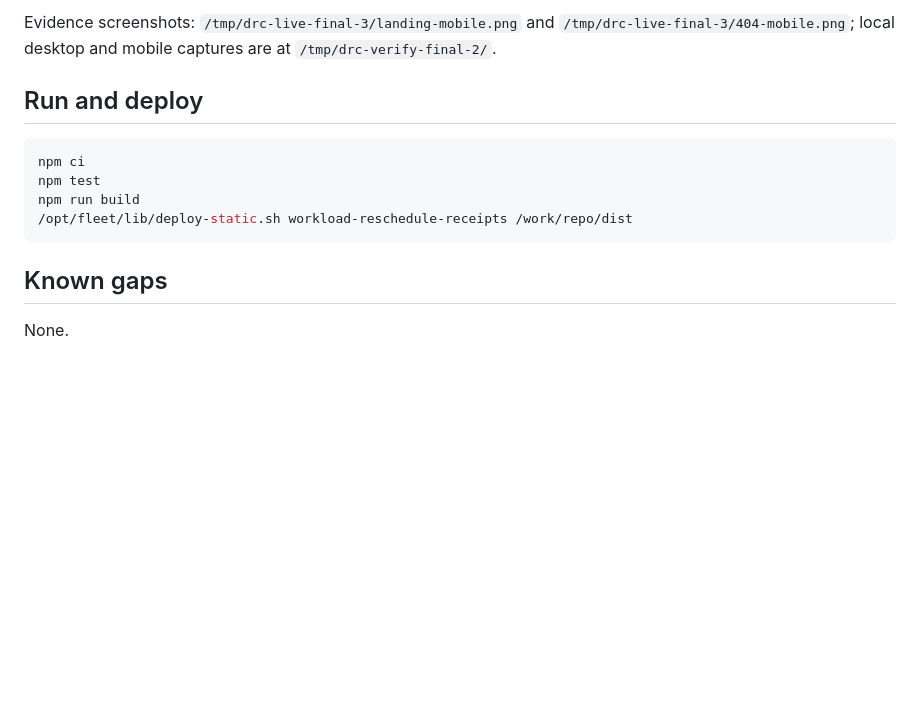
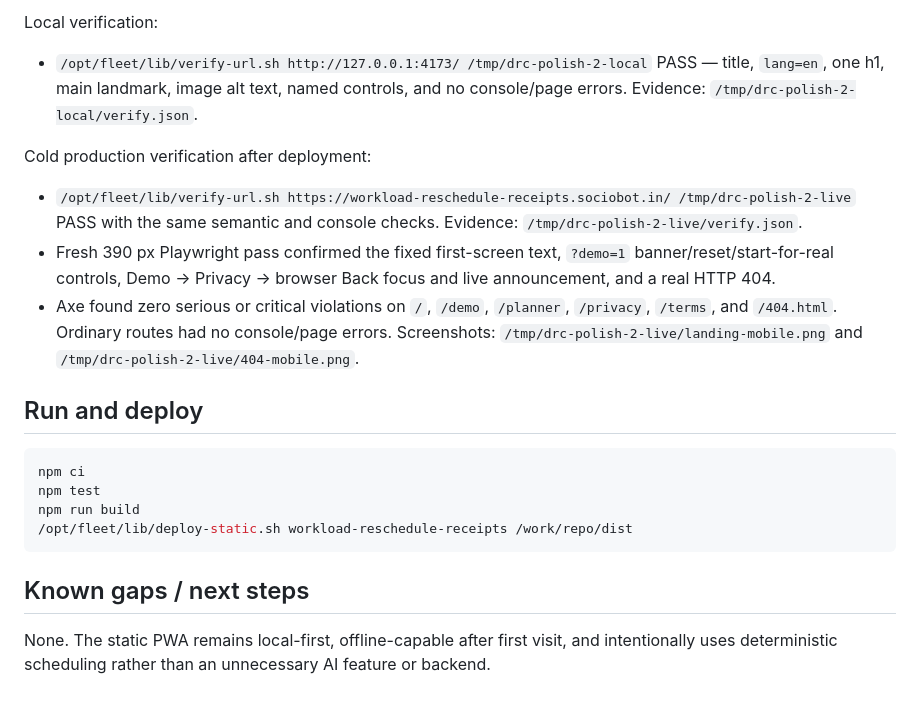
Before and after one commit to B-Divyesh/sf-workload-reschedule-receipts, a Markdown page: .factory/handoff.md, the part around one of its changes. Drawn GitHub-style; blank space fills up the shorter version.

Commit message:
docs: record polish two verification

````diff
--- a/.factory/handoff.md
+++ b/.factory/handoff.md
@@ -92,7 +44,23 @@ From a clean `npm ci` install:
 
-Evidence screenshots: `/tmp/drc-live-final-3/landing-mobile.png` and
-`/tmp/drc-live-final-3/404-mobile.png`; local desktop and mobile captures are
-at `/tmp/drc-verify-final-2/`.
+Local verification:
+
+- `/opt/fleet/lib/verify-url.sh http://127.0.0.1:4173/ /tmp/drc-polish-2-local`
+  PASS — title, `lang=en`, one h1, main landmark, image alt text, named
+  controls, and no console/page errors. Evidence:
+  `/tmp/drc-polish-2-local/verify.json`.
+
+Cold production verification after deployment:
+
+- `/opt/fleet/lib/verify-url.sh https://workload-reschedule-receipts.sociobot.in/ /tmp/drc-polish-2-live`
+  PASS with the same semantic and console checks. Evidence:
+  `/tmp/drc-polish-2-live/verify.json`.
+- Fresh 390 px Playwright pass confirmed the fixed first-screen text,
+  `?demo=1` banner/reset/start-for-real controls, Demo → Privacy → browser
+  Back focus and live announcement, and a real HTTP 404.
+- Axe found zero serious or critical violations on `/`, `/demo`, `/planner`,
+  `/privacy`, `/terms`, and `/404.html`. Ordinary routes had no console/page
+  errors. Screenshots: `/tmp/drc-polish-2-live/landing-mobile.png` and
+  `/tmp/drc-polish-2-live/404-mobile.png`.
 
 ## Run and deploy
 
@@ -103,6 +71,8 @@ npm run build
 /opt/fleet/lib/deploy-static.sh workload-reschedule-receipts /work/repo/dist
 ```
 
-## Known gaps
+## Known gaps / next steps
 
-None.
+None. The static PWA remains local-first, offline-capable after first visit,
+and intentionally uses deterministic scheduling rather than an unnecessary AI
+feature or backend.
````
Also changed, not shown: other parts of .factory/handoff.md (+31 -79 lines), .factory/polish-2.md (added, +69 -0 lines).
